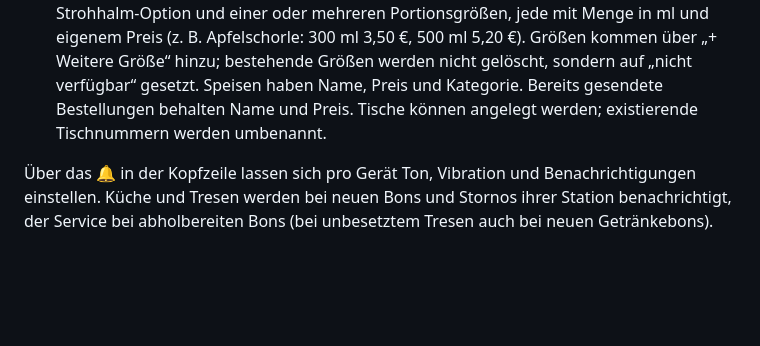
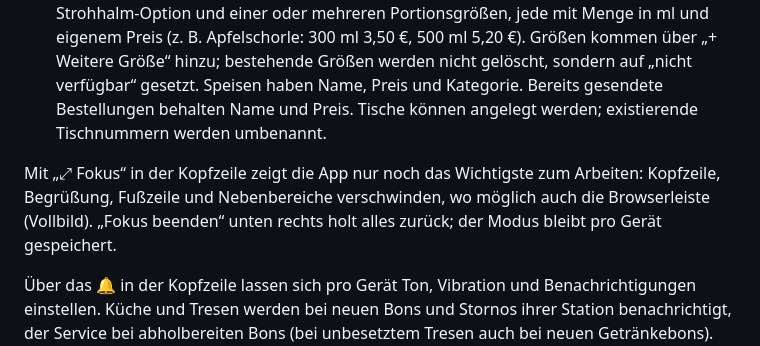
Before and after one commit to simplecommercede/KittchenApp, a Markdown page: README.md, the part around the change. Drawn GitHub-style; blank space fills up the shorter version.

Commit message:
Doku: Fokus-Modus
- Bedienung, Grenzen und Teststand ergänzt

Co-Authored-By: Claude Opus 5.5 <noreply@anthropic.com>

```diff
--- a/README.md
+++ b/README.md
@@ -75,6 +75,8 @@ Die Integrationstests rufen die echte PHP-API mit separaten Sitzungen auf und sc
    Unter „Letzte Zahlungsbestätigungen“ kann Service die manuelle Zahlungsbestätigung des jüngsten Tischbesuchs mit Pflichtgrund zurücknehmen. Der Besuch wird wieder offen, und Bestätigung sowie Rücknahme stehen mit Person, Betrag und Grund im Zahlungsverlauf. Bei einem neueren Besuch ist die Rücknahme gesperrt; die Kasse muss dann separat abgeglichen werden.
 6. Admin kann Mitarbeitende anlegen, Namen, Benutzernamen und mehrere Rollen (Service, Küche, Tresen, Admin) bearbeiten sowie Zugänge entfernen und wieder aktivieren. Entfernen sperrt die Anmeldung, erhält aber die Zuordnung früherer Bestellungen. Der eigene und der letzte Admin-Zugang sind geschützt. Die Speisekarte wird getrennt nach Getränken und Speisen gepflegt. Ein Getränk ist ein Eintrag mit Name, Kategorie, Strohhalm-Option und einer oder mehreren Portionsgrößen, jede mit Menge in ml und eigenem Preis (z. B. Apfelschorle: 300 ml 3,50 €, 500 ml 5,20 €). Größen kommen über „+ Weitere Größe“ hinzu; bestehende Größen werden nicht gelöscht, sondern auf „nicht verfügbar“ gesetzt. Speisen haben Name, Preis und Kategorie. Bereits gesendete Bestellungen behalten Name und Preis. Tische können angelegt werden; existierende Tischnummern werden umbenannt.
 
+Mit „⤢ Fokus“ in der Kopfzeile zeigt die App nur noch das Wichtigste zum Arbeiten: Kopfzeile, Begrüßung, Fußzeile und Nebenbereiche verschwinden, wo möglich auch die Browserleiste (Vollbild). „Fokus beenden“ unten rechts holt alles zurück; der Modus bleibt pro Gerät gespeichert.
+
 Über das 🔔 in der Kopfzeile lassen sich pro Gerät Ton, Vibration und Benachrichtigungen einstellen. Küche und Tresen werden bei neuen Bons und Stornos ihrer Station benachrichtigt, der Service bei abholbereiten Bons (bei unbesetztem Tresen auch bei neuen Getränkebons). Das funktioniert, solange die App geöffnet ist. Vibration gibt es nicht auf iPhone/iPad, Gerätebenachrichtigungen nur über HTTPS oder localhost, nicht über die WLAN-Adresse.
 
 Die Oberfläche fragt alle zwei Sekunden Änderungen ab. Timer verwenden die Serverzeit; sie laufen nur bei neuen Bons und bleiben ab „In Arbeit“ auf der Wartezeit bis zum Start stehen. Der Verbindungsstatus zeigt fehlgeschlagene Abfragen. Bestellentwürfe werden pro Nutzer im lokalen Browser gespeichert; ungesendete Entwürfe sind keine Küchenbestellungen. Bei einem unklaren Sendefehler unverändert erneut senden, damit dieselbe Bestellkennung verwendet wird.
```
Also changed, not shown: UEBERGABE.md (+2 -1 lines), 1 other file.
